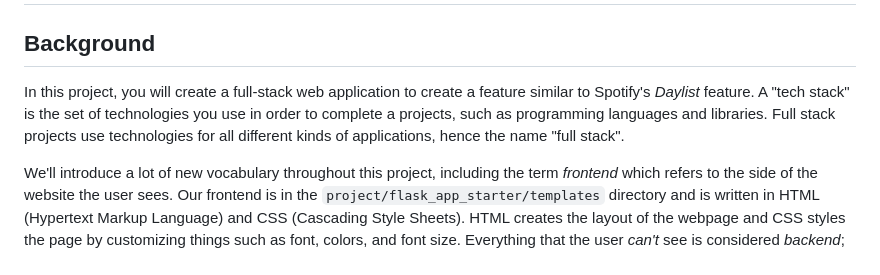
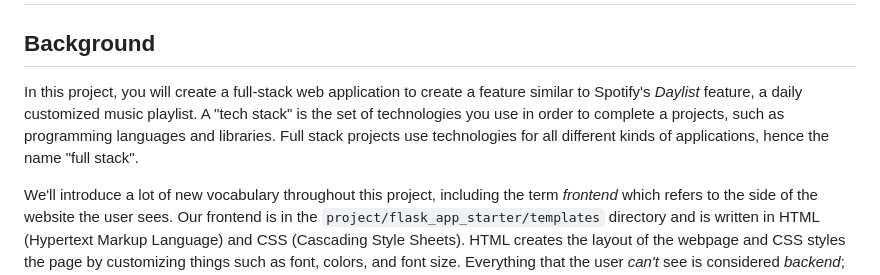
Before and after one commit to abigailrb03/cs294-project, a Markdown page: README.md, the part around the change. Drawn GitHub-style.

```diff
--- a/README.md
+++ b/README.md
@@ -2,7 +2,7 @@
 
 ## Background
 
-In this project, you will create a full-stack web application to create a feature similar to Spotify's *Daylist* feature. A "tech stack" is the set of technologies you use in order to complete a projects, such as programming languages and libraries. Full stack projects use technologies for all different kinds of applications, hence the name "full stack".
+In this project, you will create a full-stack web application to create a feature similar to Spotify's *Daylist* feature, a daily customized music playlist. A "tech stack" is the set of technologies you use in order to complete a projects, such as programming languages and libraries. Full stack projects use technologies for all different kinds of applications, hence the name "full stack".
 
 We'll introduce a lot of new vocabulary throughout this project, including the term *frontend* which refers to the side of the website the user sees. Our frontend is in the `project/flask_app_starter/templates` directory and is written in HTML (Hypertext Markup Language) and CSS (Cascading Style Sheets). HTML creates the layout of the webpage and CSS styles the page by customizing things such as font, colors, and font size. Everything that the user *can't* see is considered *backend*; things like OOP class designs, databases, and data manipulation are things that the user doesn't see when they visit a webpage. The backend of this project is written in Python using the [Flask](https://flask.palletsprojects.com/en/stable/) framework and is available in `project/flask_app_starter`.
 
```
